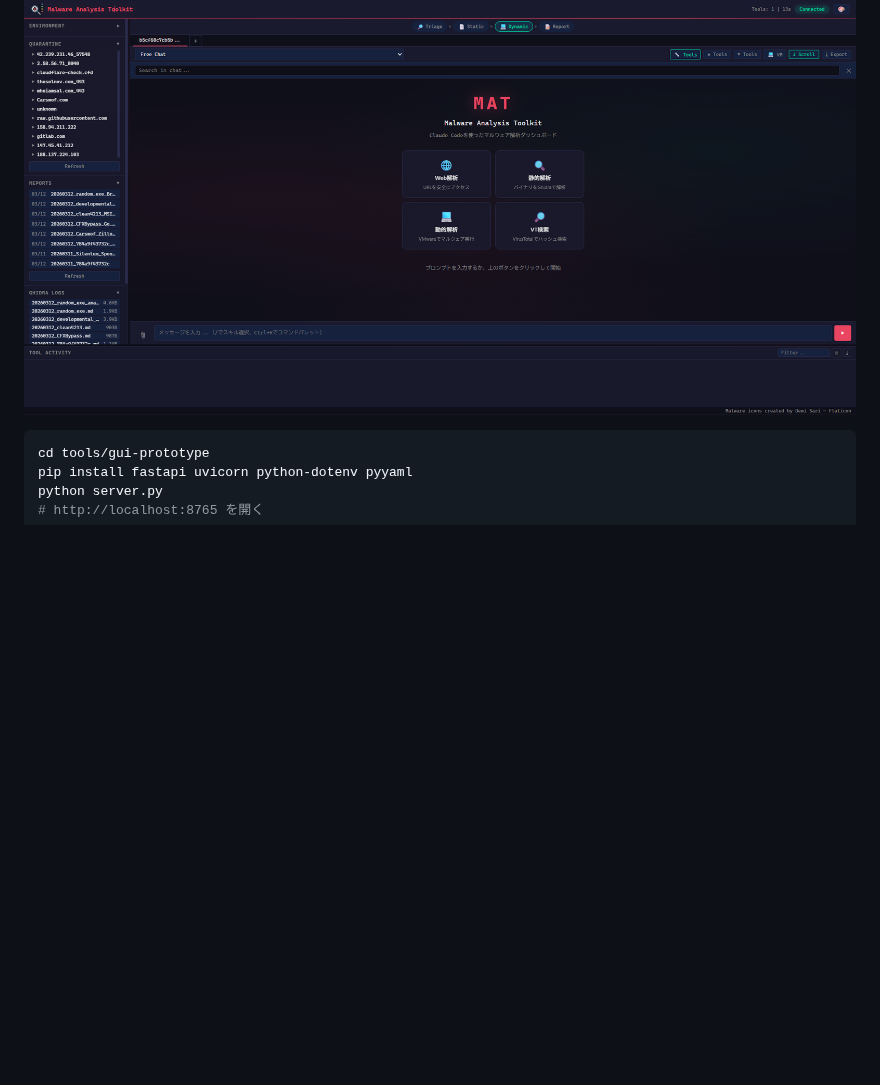
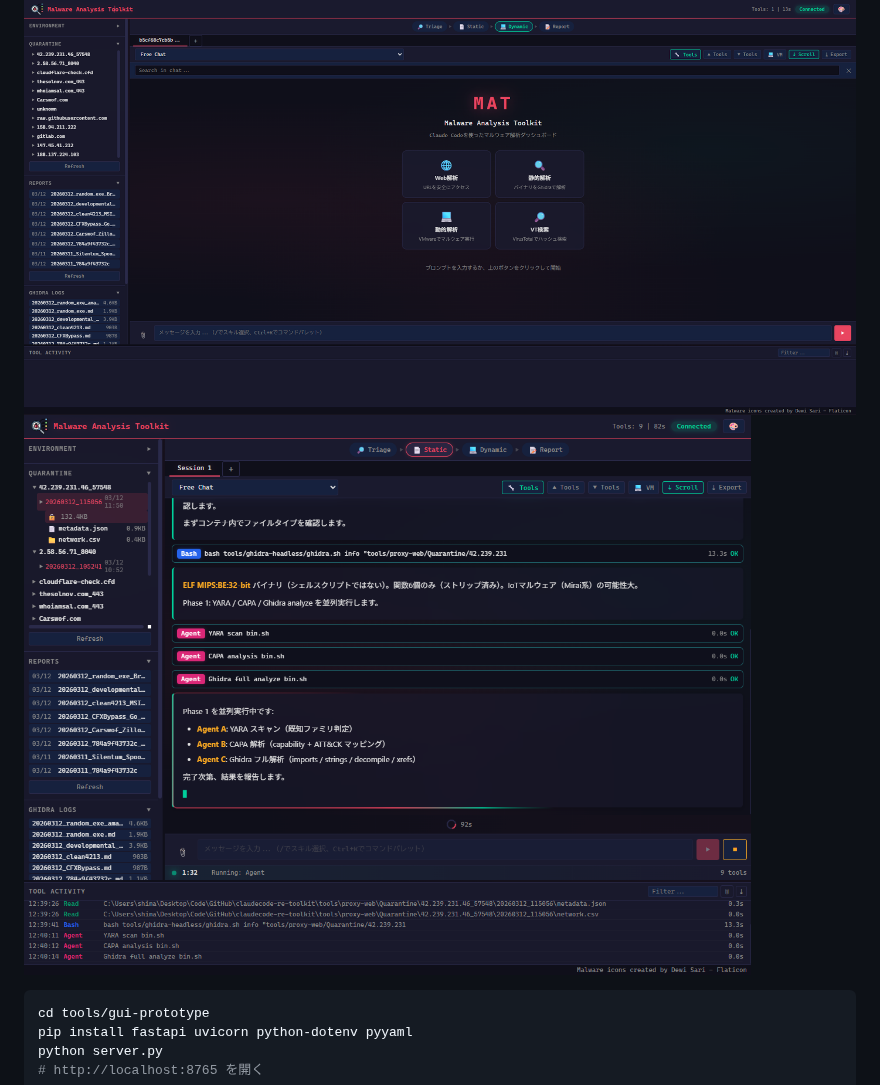
Before and after one commit to HiyokoSauna37/claudecode-re-toolkit, a Markdown page: README_JP.md, the part around the change. Rendered like a GitHub page; pictures changed too: docs/gui-analysis.png (added); blank space fills up the shorter version.

````diff
--- a/README_JP.md
+++ b/README_JP.md
@@ -112,6 +112,7 @@ claude
 ツールキットの Web ベース GUI ダッシュボードを実験的に提供しています。Claude Code のサブプロセスによるチャットインターフェースで、リアルタイムのツール活動モニタリング、Quarantine ファイルブラウザ、レポートビューアなどを備えています。
 
 ![GUI ダッシュボード](docs/gui-dashboard.png)
+![解析実行中](docs/gui-analysis.png)
 
 ```bash
 cd tools/gui-prototype
````
Also changed, not shown: README.md (+1 -0 lines).
